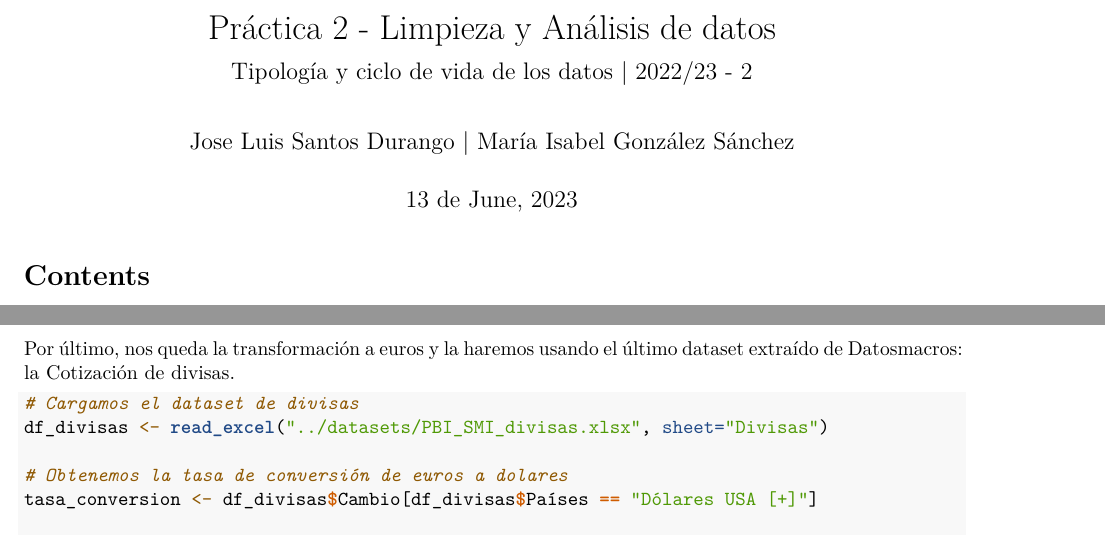
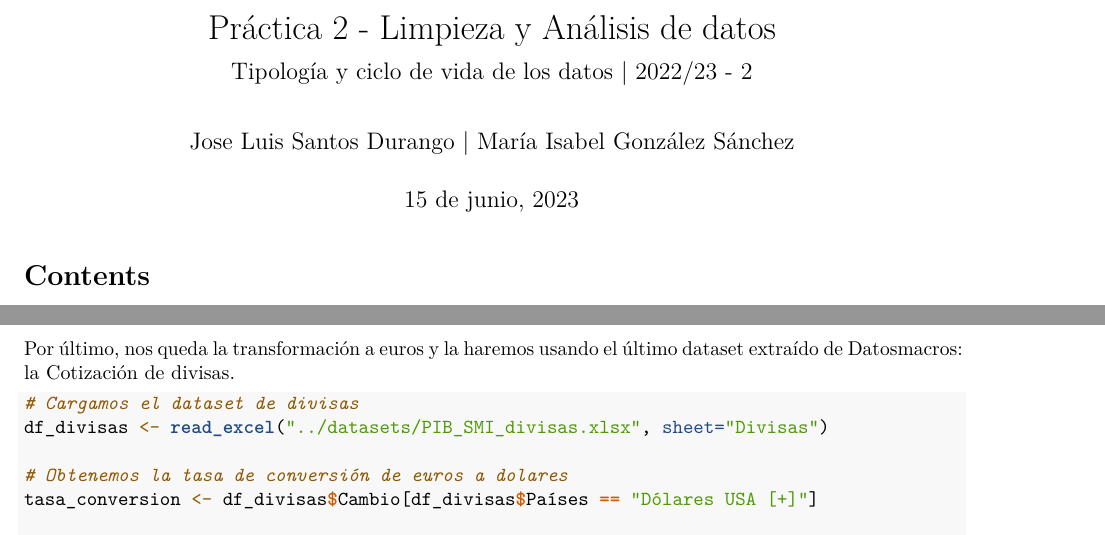
Before and after one commit to Tipologia-y-Ciclo-de-Vida-de-los-Datos/Practica-2--Limpieza-y-Analisis-de-datos, a LaTeX document (source/PRA2_Data_cleaning_and_analysis.tex): two parts of pages 1 and 5 of 17 before the commit and two parts of pages 1 and 5 of 19 after it, joined at a grey line, cut so that both start at the same text. Compiled offline with pdfLaTeX.

Commit message:
Add files via upload

```diff
--- a/source/PRA2_Data_cleaning_and_analysis.tex
+++ b/source/PRA2_Data_cleaning_and_analysis.tex
@@ -128,7 +128,7 @@
 \subtitle{Tipología y ciclo de vida de los datos \textbar{} 2022/23 - 2}
 \author{Jose Luis Santos Durango \textbar{} María Isabel González
 Sánchez}
-\date{13 de June, 2023}
+\date{15 de junio, 2023}
 
 \begin{document}
 \maketitle
@@ -470,7 +470,7 @@ Por último, nos queda la transformación a euros y la haremos usando el
 \begin{Shaded}
 \begin{Highlighting}[]
 \CommentTok{\# Cargamos el dataset de divisas}
-\NormalTok{df\_divisas }\OtherTok{\textless{}{-}} \FunctionTok{read\_excel}\NormalTok{(}\StringTok{"../datasets/PBI\_SMI\_divisas.xlsx"}\NormalTok{, }\AttributeTok{sheet=}\StringTok{"Divisas"}\NormalTok{)}
+\NormalTok{df\_divisas }\OtherTok{\textless{}{-}} \FunctionTok{read\_excel}\NormalTok{(}\StringTok{"../datasets/PIB\_SMI\_divisas.xlsx"}\NormalTok{, }\AttributeTok{sheet=}\StringTok{"Divisas"}\NormalTok{)}
 
 \CommentTok{\# Obtenemos la tasa de conversión de euros a dolares}
 \NormalTok{tasa\_conversion }\OtherTok{\textless{}{-}}\NormalTok{ df\_divisas}\SpecialCharTok{$}\NormalTok{Cambio[df\_divisas}\SpecialCharTok{$}\NormalTok{Países }\SpecialCharTok{==} \StringTok{"Dólares USA [+]"}\NormalTok{]}
```
Also changed, not shown: source/PRA2_Data_cleaning_and_analysis_files/figure-latex/unnamed-chunk-11-1.pdf (added), source/PRA2_Data_cleaning_and_analysis_files/figure-latex/unnamed-chunk-11-10.pdf (added), source/PRA2_Data_cleaning_and_analysis_files/figure-latex/unnamed-chunk-11-2.pdf (added), source/PRA2_Data_cleaning_and_analysis_files/figure-latex/unnamed-chunk-11-3.pdf (added), source/PRA2_Data_cleaning_and_analysis_files/figure-latex/unnamed-chunk-11-4.pdf (added), source/PRA2_Data_cleaning_and_analysis_files/figure-latex/unnamed-chunk-11-5.pdf (added), source/PRA2_Data_cleaning_and_analysis_files/figure-latex/unnamed-chunk-11-6.pdf (added), source/PRA2_Data_cleaning_and_analysis_files/figure-latex/unnamed-chunk-11-7.pdf (added), source/PRA2_Data_cleaning_and_analysis_files/figure-latex/unnamed-chunk-11-8.pdf (added), source/PRA2_Data_cleaning_and_analysis_files/figure-latex/unnamed-chunk-11-9.pdf (added), source/PRA2_Data_cleaning_and_analysis_files/figure-latex/unnamed-chunk-23-1.pdf (added), source/PRA2_Data_cleaning_and_analysis_files/figure-latex/unnamed-chunk-24-1.pdf (added), 1 other file.
